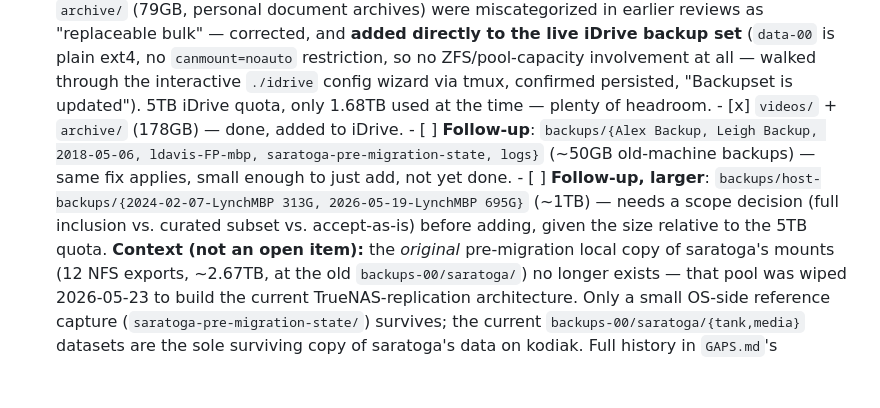
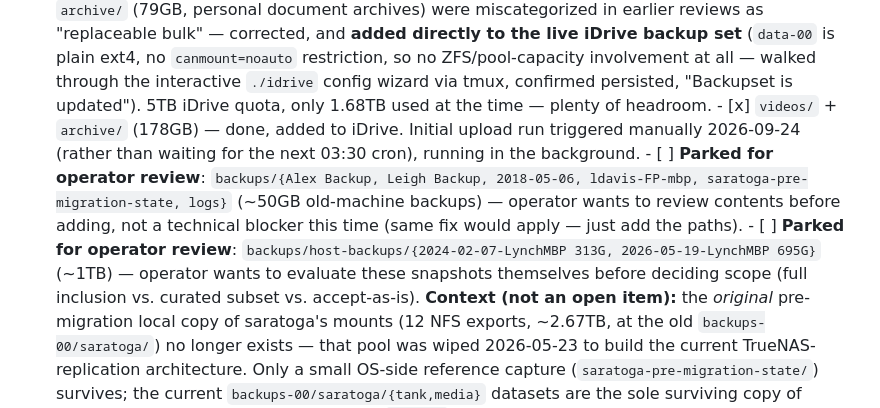
Before and after one commit to lynchdavis/home-backup-mgmt, a Markdown page: doc/ROADMAP.md, the part around the change. Drawn GitHub-style; blank space fills up the shorter version.

Commit message:
Note operator will review old-machine-backups + LynchMBP snapshots
Not a technical blocker on either remaining data-00 gap -- operator wants
to personally review contents before deciding to add them to iDrive.
Also notes the videos/archive initial upload run was triggered manually
rather than waiting for tonight's cron.

Co-Authored-By: Claude Sonnet 5 <noreply@anthropic.com>

```diff
--- a/doc/ROADMAP.md
+++ b/doc/ROADMAP.md
@@ -90,15 +90,18 @@ stale the way `GAPS.md` §2.1 did.
       interactive `./idrive` config wizard via tmux, confirmed persisted,
       "Backupset is updated"). 5TB iDrive quota, only 1.68TB used at the
       time — plenty of headroom.
-      - [x] `videos/` + `archive/` (178GB) — done, added to iDrive.
-      - [ ] **Follow-up**: `backups/{Alex Backup, Leigh Backup, 2018-05-06,
-            ldavis-FP-mbp, saratoga-pre-migration-state, logs}` (~50GB
-            old-machine backups) — same fix applies, small enough to just
-            add, not yet done.
-      - [ ] **Follow-up, larger**: `backups/host-backups/{2024-02-07-LynchMBP
-            313G, 2026-05-19-LynchMBP 695G}` (~1TB) — needs a scope
-            decision (full inclusion vs. curated subset vs. accept-as-is)
-            before adding, given the size relative to the 5TB quota.
+      - [x] `videos/` + `archive/` (178GB) — done, added to iDrive. Initial
+            upload run triggered manually 2026-09-24 (rather than waiting
+            for the next 03:30 cron), running in the background.
+      - [ ] **Parked for operator review**: `backups/{Alex Backup, Leigh
+            Backup, 2018-05-06, ldavis-FP-mbp, saratoga-pre-migration-state,
+            logs}` (~50GB old-machine backups) — operator wants to review
+            contents before adding, not a technical blocker this time
+            (same fix would apply — just add the paths).
+      - [ ] **Parked for operator review**: `backups/host-backups/{2024-02-07-LynchMBP
+            313G, 2026-05-19-LynchMBP 695G}` (~1TB) — operator wants to
+            evaluate these snapshots themselves before deciding scope
+            (full inclusion vs. curated subset vs. accept-as-is).
       **Context (not an open item):** the *original* pre-migration local
       copy of saratoga's mounts (12 NFS exports, ~2.67TB, at the old
       `backups-00/saratoga/`) no longer exists — that pool was wiped
```
Also changed, not shown: doc/GAPS.md (+1 -1 lines).
